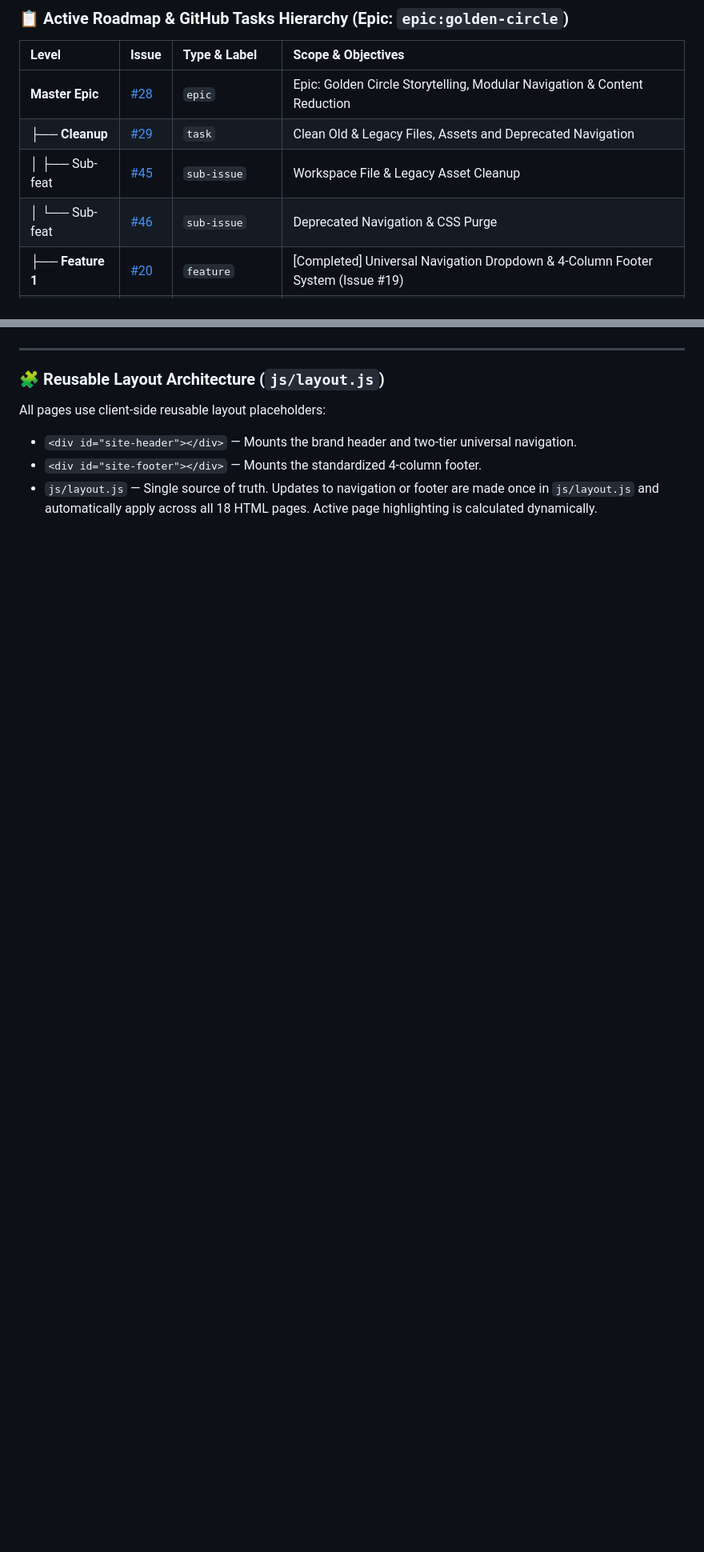
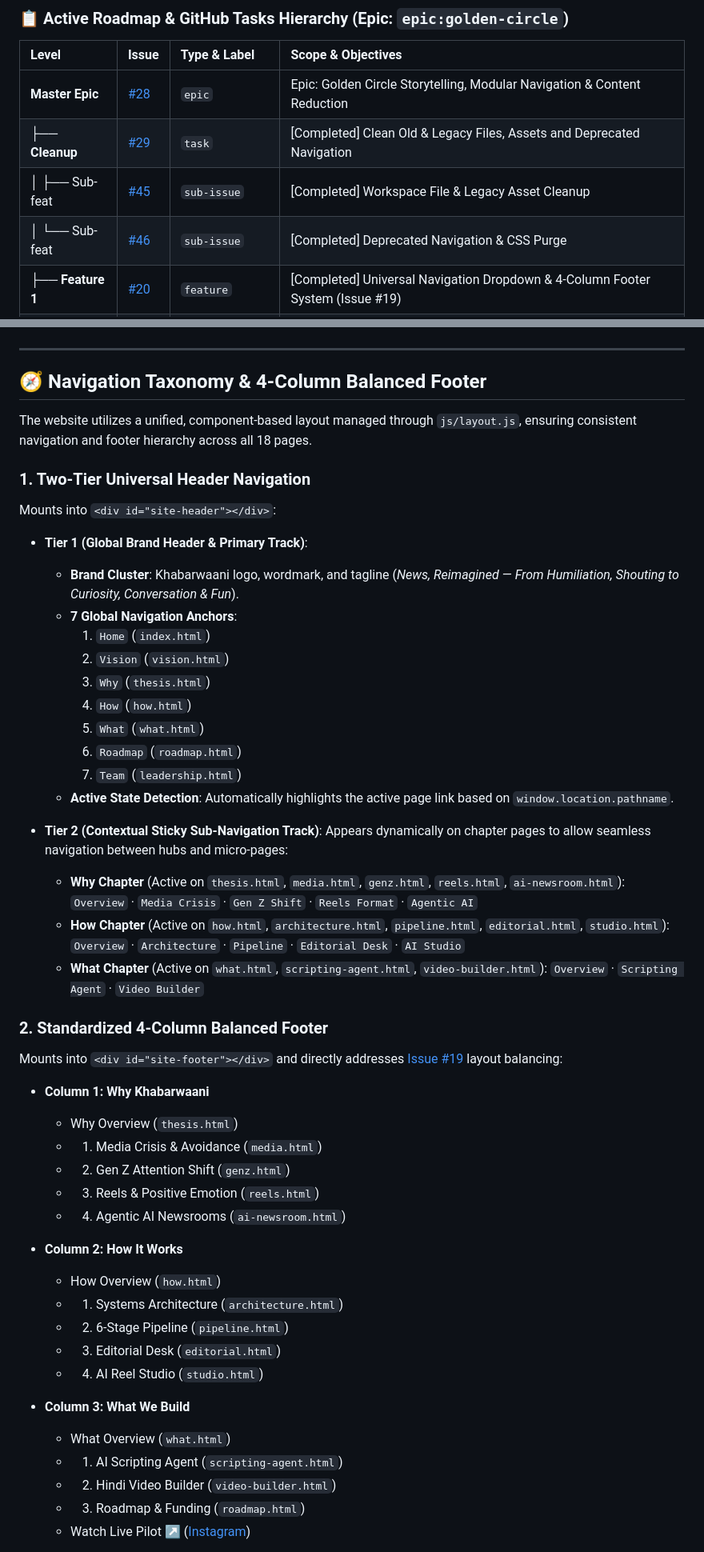
Before and after one commit to Khabarwaani/Website, a Markdown page: README.md, 2 parts joined by grey strips. Shown at 80% size. Rendered like a GitHub page; blank space fills up the shorter version.

Commit message:
docs: update README.md documentation and information architecture (fixes #27, #47, #48)

```diff
--- a/README.md
+++ b/README.md
@@ -79,9 +89,9 @@ All project work in Khabarwaani follows a strict 3-tier parent-child relationshi
 | Level | Issue | Type & Label | Scope & Objectives |
 | :--- | :--- | :--- | :--- |
 | **Master Epic** | [#28](https://github.com/Khabarwaani/Website/issues/28) | `epic` | Epic: Golden Circle Storytelling, Modular Navigation & Content Reduction |
-| ├── **Cleanup** | [#29](https://github.com/Khabarwaani/Website/issues/29) | `task` | Clean Old & Legacy Files, Assets and Deprecated Navigation |
-| │   ├── Sub-feat | [#45](https://github.com/Khabarwaani/Website/issues/45) | `sub-issue` | Workspace File & Legacy Asset Cleanup |
-| │   └── Sub-feat | [#46](https://github.com/Khabarwaani/Website/issues/46) | `sub-issue` | Deprecated Navigation & CSS Purge |
+| ├── **Cleanup** | [#29](https://github.com/Khabarwaani/Website/issues/29) | `task` | [Completed] Clean Old & Legacy Files, Assets and Deprecated Navigation |
+| │   ├── Sub-feat | [#45](https://github.com/Khabarwaani/Website/issues/45) | `sub-issue` | [Completed] Workspace File & Legacy Asset Cleanup |
+| │   └── Sub-feat | [#46](https://github.com/Khabarwaani/Website/issues/46) | `sub-issue` | [Completed] Deprecated Navigation & CSS Purge |
 | ├── **Feature 1** | [#20](https://github.com/Khabarwaani/Website/issues/20) | `feature` | [Completed] Universal Navigation Dropdown & 4-Column Footer System (Issue #19) |
 | │   ├── Sub-feat | [#40](https://github.com/Khabarwaani/Website/issues/40) | `sub-issue` | [Completed] Universal Header Navigation & Sub-Tabs Dropdown |
 | │   └── Sub-feat | [#41](https://github.com/Khabarwaani/Website/issues/41) | `sub-issue` | [Completed] 4-Column Balanced Storytelling Footer (Issue #19) |
@@ -174,8 +187,55 @@ The Khabarwaani website functions as an interactive pitch deck and story matrix
 
 ---
 
-### 🧩 Reusable Layout Architecture (`js/layout.js`)
-All pages use client-side reusable layout placeholders:
-- `<div id="site-header"></div>` — Mounts the brand header and two-tier universal navigation.
-- `<div id="site-footer"></div>` — Mounts the standardized 4-column footer.
-- `js/layout.js` — Single source of truth. Updates to navigation or footer are made once in `js/layout.js` and automatically apply across all 18 HTML pages. Active page highlighting is calculated dynamically.
+## 🧭 Navigation Taxonomy & 4-Column Balanced Footer
+
+The website utilizes a unified, component-based layout managed through `js/layout.js`, ensuring consistent navigation and footer hierarchy across all 18 pages.
+
+### 1. Two-Tier Universal Header Navigation
+Mounts into `<div id="site-header"></div>`:
+
+- **Tier 1 (Global Brand Header & Primary Track)**:
+  - **Brand Cluster**: Khabarwaani logo, wordmark, and tagline (*News, Reimagined — From Humiliation, Shouting to Curiosity, Conversation & Fun*).
+  - **7 Global Navigation Anchors**:
+    1. `Home` (`index.html`)
+    2. `Vision` (`vision.html`)
+    3. `Why` (`thesis.html`)
+    4. `How` (`how.html`)
+    5. `What` (`what.html`)
+    6. `Roadmap` (`roadmap.html`)
+    7. `Team` (`leadership.html`)
+  - **Active State Detection**: Automatically highlights the active page link based on `window.location.pathname`.
+
+- **Tier 2 (Contextual Sticky Sub-Navigation Track)**:
+  Appears dynamically on chapter pages to allow seamless navigation between hubs and micro-pages:
+  - **Why Chapter** (Active on `thesis.html`, `media.html`, `genz.html`, `reels.html`, `ai-newsroom.html`):
+    `Overview` · `Media Crisis` · `Gen Z Shift` · `Reels Format` · `Agentic AI`
+  - **How Chapter** (Active on `how.html`, `architecture.html`, `pipeline.html`, `editorial.html`, `studio.html`):
+    `Overview` · `Architecture` · `Pipeline` · `Editorial Desk` · `AI Studio`
+  - **What Chapter** (Active on `what.html`, `scripting-agent.html`, `video-builder.html`):
+    `Overview` · `Scripting Agent` · `Video Builder`
+
+### 2. Standardized 4-Column Balanced Footer
+Mounts into `<div id="site-footer"></div>` and directly addresses [Issue #19](https://github.com/Khabarwaani/Website/issues/19) layout balancing:
+
+- **Column 1: Why Khabarwaani**
+  - Why Overview (`thesis.html`)
+  - 1. Media Crisis & Avoidance (`media.html`)
+  - 2. Gen Z Attention Shift (`genz.html`)
+  - 3. Reels & Positive Emotion (`reels.html`)
+  - 4. Agentic AI Newsrooms (`ai-newsroom.html`)
+
+- **Column 2: How It Works**
+  - How Overview (`how.html`)
+  - 1. Systems Architecture (`architecture.html`)
+  - 2. 6-Stage Pipeline (`pipeline.html`)
+  - 3. Editorial Desk (`editorial.html`)
+  - 4. AI Reel Studio (`studio.html`)
+
+- **Column 3: What We Build**
+  - What Overview (`what.html`)
+  - 1. AI Scripting Agent (`scripting-agent.html`)
+  - 2. Hindi Video Builder (`video-builder.html`)
+  - 3. Roadmap & Funding (`roadmap.html`)
+  - Watch Live Pilot ↗ ([Instagram](https://www.instagram.com/khabarwaani))
+
```
Also changed, not shown: other parts of README.md (+58 -31 lines).
